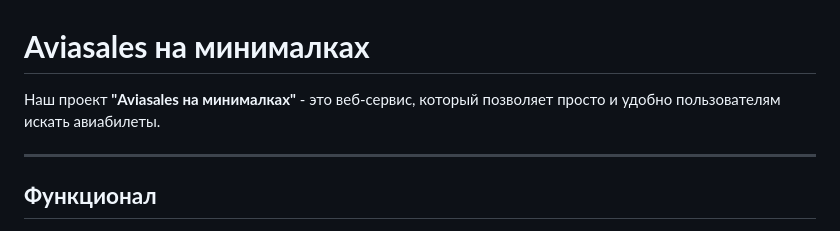
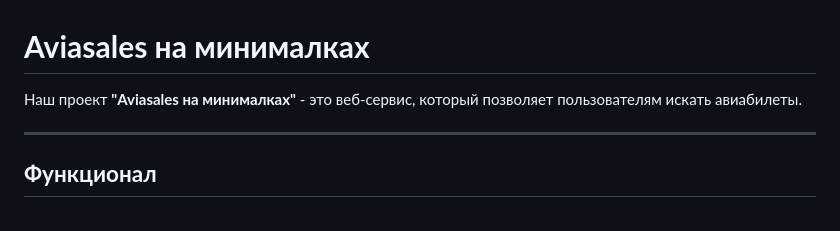
Before and after one commit to amzZzJ/Aviasales-On-Minimals, a Markdown page: README.md, the part around the change. Rendered like a GitHub page.

```diff
--- a/README.md
+++ b/README.md
@@ -1,6 +1,6 @@
 # **Aviasales на минималках**
 
-Наш проект **"Aviasales на минималках"** - это веб-сервис, который позволяет просто и удобно пользователям искать авиабилеты.
+Наш проект **"Aviasales на минималках"** - это веб-сервис, который позволяет пользователям искать авиабилеты.
 
 ---
 
```
